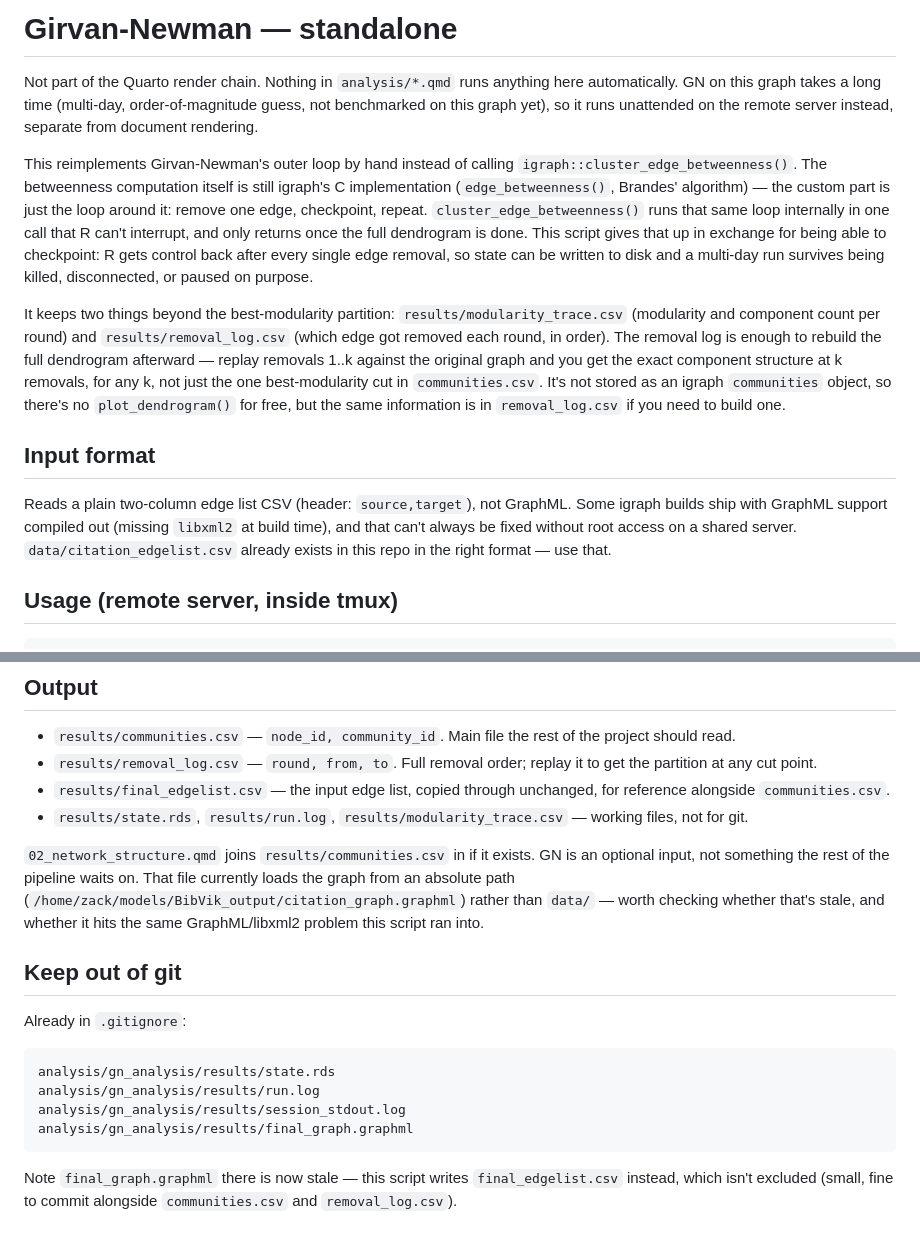
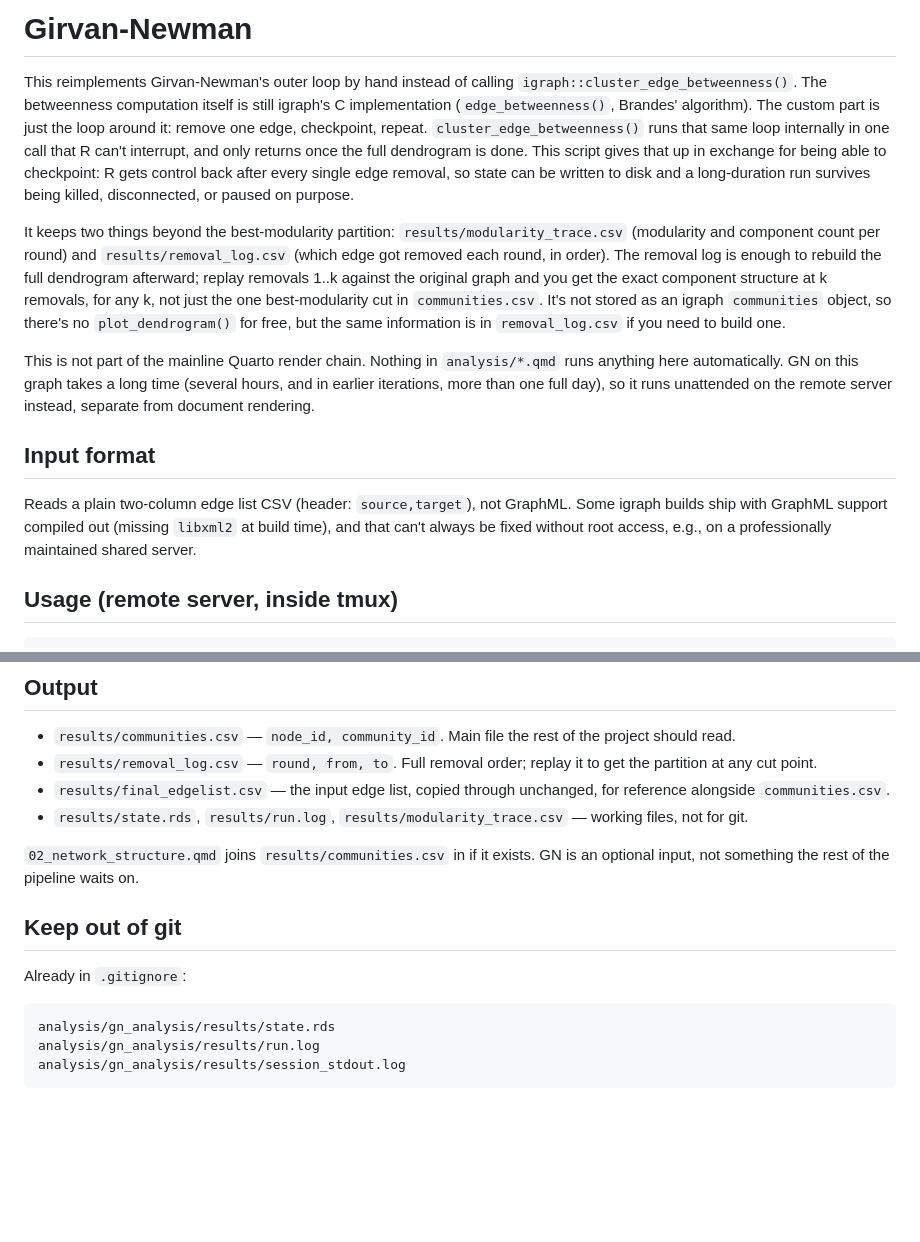
Before and after one commit to zackbatist/BibVik, a Markdown page: analysis/gn_analysis/README.md, 2 parts joined by grey strips. Rendered like a GitHub page; blank space fills up the shorter version.

Commit message:
Update gn_analysis readme

````diff
--- a/analysis/gn_analysis/README.md
+++ b/analysis/gn_analysis/README.md
@@ -1,40 +1,14 @@
-# Girvan-Newman — standalone
+# Girvan-Newman
 
-Not part of the Quarto render chain. Nothing in `analysis/*.qmd` runs
-anything here automatically. GN on this graph takes a long time
-(multi-day, order-of-magnitude guess, not benchmarked on this graph yet),
-so it runs unattended on the remote server instead, separate from
-document rendering.
+This reimplements Girvan-Newman's outer loop by hand instead of calling `igraph::cluster_edge_betweenness()`. The betweenness computation itself is still igraph's C implementation (`edge_betweenness()`, Brandes' algorithm). The custom part is just the loop around it: remove one edge, checkpoint, repeat. `cluster_edge_betweenness()` runs that same loop internally in one call that R can't interrupt, and only returns once the full dendrogram is done. This script gives that up in exchange for being able to checkpoint: R gets control back after every single edge removal, so state can be written to disk and a long-duration run survives being killed, disconnected, or paused on purpose.
 
-This reimplements Girvan-Newman's outer loop by hand instead of calling
-`igraph::cluster_edge_betweenness()`. The betweenness computation itself
-is still igraph's C implementation (`edge_betweenness()`, Brandes'
-algorithm) — the custom part is just the loop around it: remove one
-edge, checkpoint, repeat. `cluster_edge_betweenness()` runs that same
-loop internally in one call that R can't interrupt, and only returns
-once the full dendrogram is done. This script gives that up in exchange
-for being able to checkpoint: R gets control back after every single
-edge removal, so state can be written to disk and a multi-day run
-survives being killed, disconnected, or paused on purpose.
+It keeps two things beyond the best-modularity partition: `results/modularity_trace.csv` (modularity and component count per round) and `results/removal_log.csv` (which edge got removed each round, in order). The removal log is enough to rebuild the full dendrogram afterward; replay removals 1..k against the original graph and you get the exact component structure at k removals, for any k, not just the one best-modularity cut in `communities.csv`. It's not stored as an igraph `communities` object, so there's no `plot_dendrogram()` for free, but the same information is in `removal_log.csv` if you need to build one.
 
-It keeps two things beyond the best-modularity partition:
-`results/modularity_trace.csv` (modularity and component count per
-round) and `results/removal_log.csv` (which edge got removed each
-round, in order). The removal log is enough to rebuild the full
-dendrogram afterward — replay removals 1..k against the original graph
-and you get the exact component structure at k removals, for any k, not
-just the one best-modularity cut in `communities.csv`. It's not stored
-as an igraph `communities` object, so there's no `plot_dendrogram()` for
-free, but the same information is in `removal_log.csv` if you need to
-build one.
+This is not part of the mainline Quarto render chain. Nothing in `analysis/*.qmd` runs anything here automatically. GN on this graph takes a long time (several hours, and in earlier iterations, more than one full day), so it runs unattended on the remote server instead, separate from document rendering.
 
 ## Input format
 
-Reads a plain two-column edge list CSV (header: `source,target`), not
-GraphML. Some igraph builds ship with GraphML support compiled out
-(missing `libxml2` at build time), and that can't always be fixed
-without root access on a shared server. `data/citation_edgelist.csv`
-already exists in this repo in the right format — use that.
+Reads a plain two-column edge list CSV (header: `source,target`), not GraphML. Some igraph builds ship with GraphML support compiled out (missing `libxml2` at build time), and that can't always be fixed without root access, e.g., on a professionally maintained shared server.
 
 ## Usage (remote server, inside tmux)
 
@@ -63,10 +37,7 @@ cd analysis/gn_analysis
 
 `02_network_structure.qmd` joins `results/communities.csv` in if it
 exists. GN is an optional input, not something the rest of the pipeline
-waits on. That file currently loads the graph from an absolute path
-(`/home/zack/models/BibVik_output/citation_graph.graphml`) rather than
-`data/` — worth checking whether that's stale, and whether it hits the
-same GraphML/libxml2 problem this script ran into.
+waits on.
 
 ## Keep out of git
 
@@ -76,9 +47,4 @@ Already in `.gitignore`:
 analysis/gn_analysis/results/state.rds
 analysis/gn_analysis/results/run.log
 analysis/gn_analysis/results/session_stdout.log
-analysis/gn_analysis/results/final_graph.graphml
 ```
-
-Note `final_graph.graphml` there is now stale — this script writes
-`final_edgelist.csv` instead, which isn't excluded (small, fine to
-commit alongside `communities.csv` and `removal_log.csv`).
````
